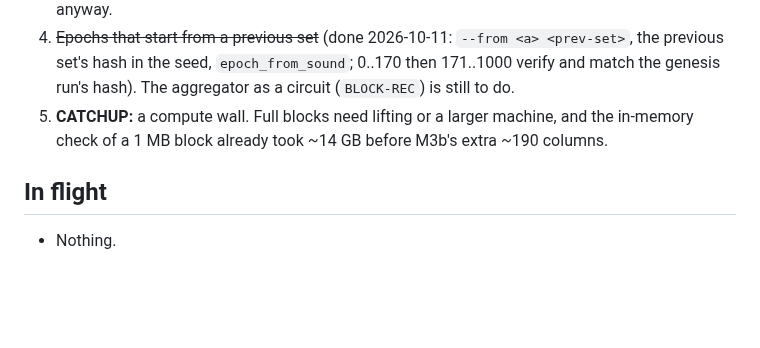
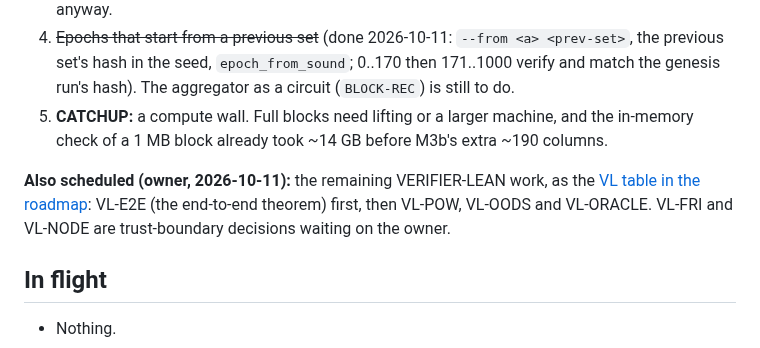
Before and after one commit to starknet-innovation/starked-bitcoin, a Markdown page: docs/project/status.md, the part around the change. Drawn GitHub-style; blank space fills up the shorter version.

```diff
--- a/docs/project/status.md
+++ b/docs/project/status.md
@@ -71,6 +71,11 @@ Not yet:
 5. **CATCHUP:** a compute wall. Full blocks need lifting or a larger machine, and the in-memory check
    of a 1 MB block already took ~14 GB before M3b's extra ~190 columns.
 
+**Also scheduled (owner, 2026-10-11):** the remaining VERIFIER-LEAN work, as the
+[VL table in the roadmap](roadmap.md#vl-the-in-circuit-plain-verifier-proven-verifier-lean):
+VL-E2E (the end-to-end theorem) first, then VL-POW, VL-OODS and VL-ORACLE. VL-FRI and VL-NODE are
+trust-boundary decisions waiting on the owner.
+
 ## In flight
 
 - Nothing.
```
Also changed, not shown: docs/project/roadmap.md (+20 -3 lines).
